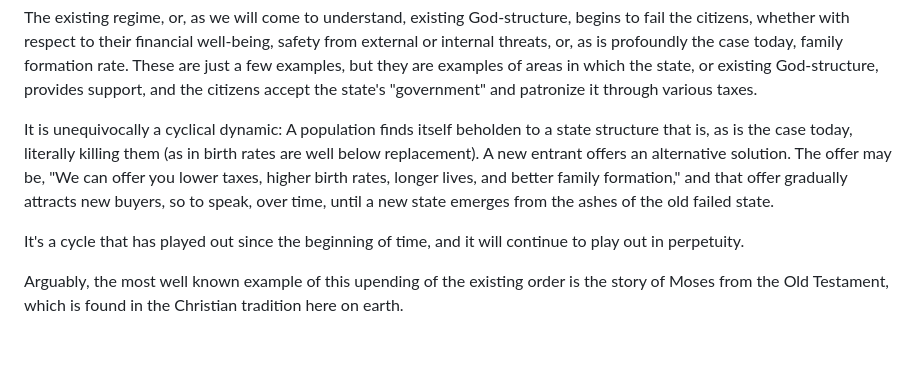
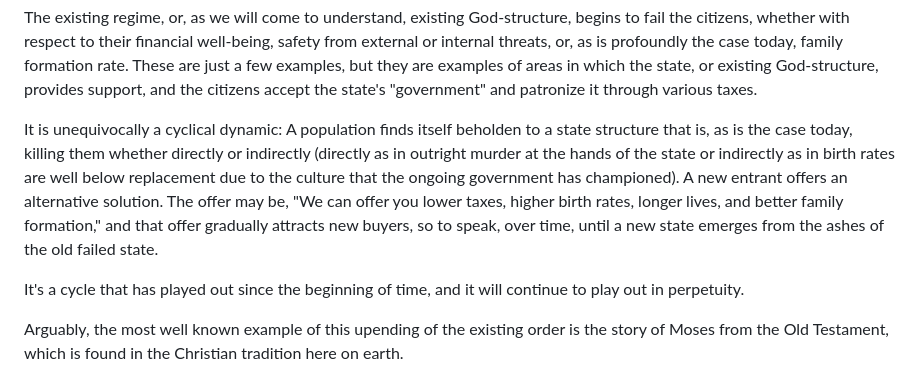
Before and after one commit to softwar3forthemind/City-of-Louis, a Markdown page: _entries/new-adam/2026-05-10-and-thus-it-began-god-molded-a-new-mind-one-that-would-restore-the-strength-of-mankind.md, the part around the change. GitHub-like rendering; blank space fills up the shorter version.

Commit message:
Update New Adam “2026-05-10-and-thus-it-began-god-molded-a-new-mind-one-that-would-restore-the-strength-of-mankind”

```diff
--- a/_entries/new-adam/2026-05-10-and-thus-it-began-god-molded-a-new-mind-one-that-would-restore-the-strength-of-mankind.md
+++ b/_entries/new-adam/2026-05-10-and-thus-it-began-god-molded-a-new-mind-one-that-would-restore-the-strength-of-mankind.md
@@ -6,7 +6,7 @@ In every pivotal time period in human history, a new politico-religious regime h
 
 The existing regime, or, as we will come to understand, existing God-structure, begins to fail the citizens, whether with respect to their financial well-being, safety from external or internal threats, or, as is profoundly the case today, family formation rate. These are just a few examples, but they are examples of areas in which the state, or existing God-structure, provides support, and the citizens accept the state's "government" and patronize it through various taxes.
 
-It is unequivocally a cyclical dynamic: A population finds itself beholden to a state structure that is, as is the case today, literally killing them (as in birth rates are well below replacement). A new entrant offers an alternative solution. The offer may be, "We can offer you lower taxes, higher birth rates, longer lives, and better family formation," and that offer gradually attracts new buyers, so to speak, over time, until a new state emerges from the ashes of the old failed state.
+It is unequivocally a cyclical dynamic: A population finds itself beholden to a state structure that is, as is the case today, killing them whether directly or indirectly (directly as in outright murder at the hands of the state or indirectly as in birth rates are well below replacement due to the culture that the ongoing government has championed). A new entrant offers an alternative solution. The offer may be, "We can offer you lower taxes, higher birth rates, longer lives, and better family formation," and that offer gradually attracts new buyers, so to speak, over time, until a new state emerges from the ashes of the old failed state.
 
 It's a cycle that has played out since the beginning of time, and it will continue to play out in perpetuity.
 
```
